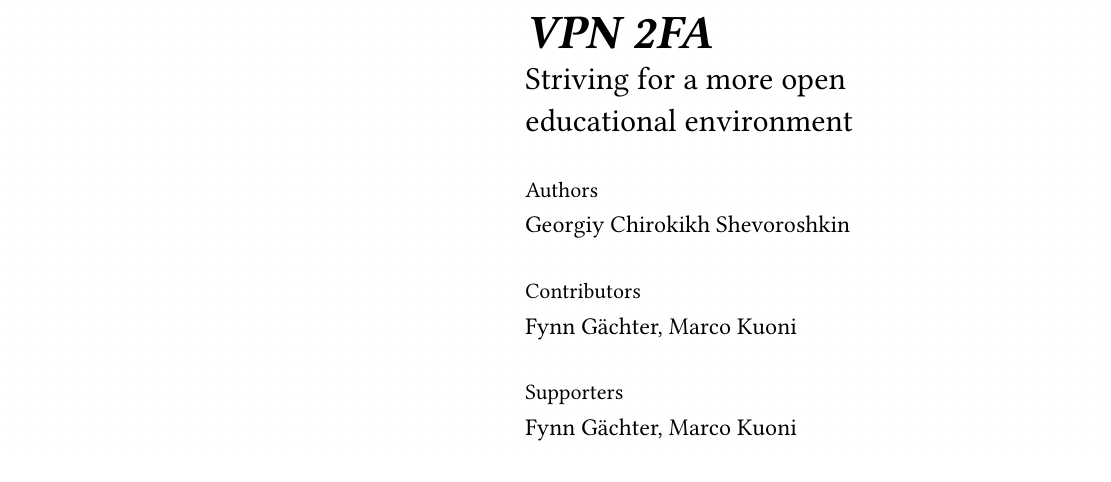
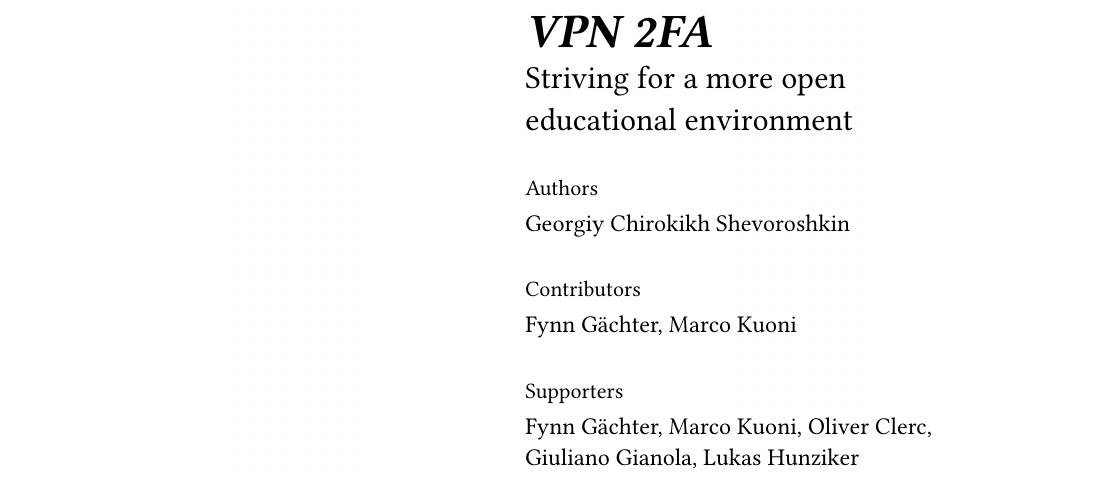
Before and after one commit to omega-800/ost-vpn-proposal, a Typst document (main.typ): part of page 1 of 5, cut so that both start at the same text. The pictures show the PDF file main.pdf that the author committed with the source.

Commit message:
added supporters

```diff
--- a/main.typ
+++ b/main.typ
@@ -45,7 +45,7 @@
     text(12pt, "Fynn Gächter, Marco Kuoni"),
     v(0.5em),
     text("Supporters"),
-    text(12pt, "Fynn Gächter, Marco Kuoni"),
+    text(12pt, "Fynn Gächter, Marco Kuoni, Oliver Clerc, Giuliano Gianola, Lukas Hunziker"),
   ),
 )
 
```
Also changed, not shown: main.pdf.
